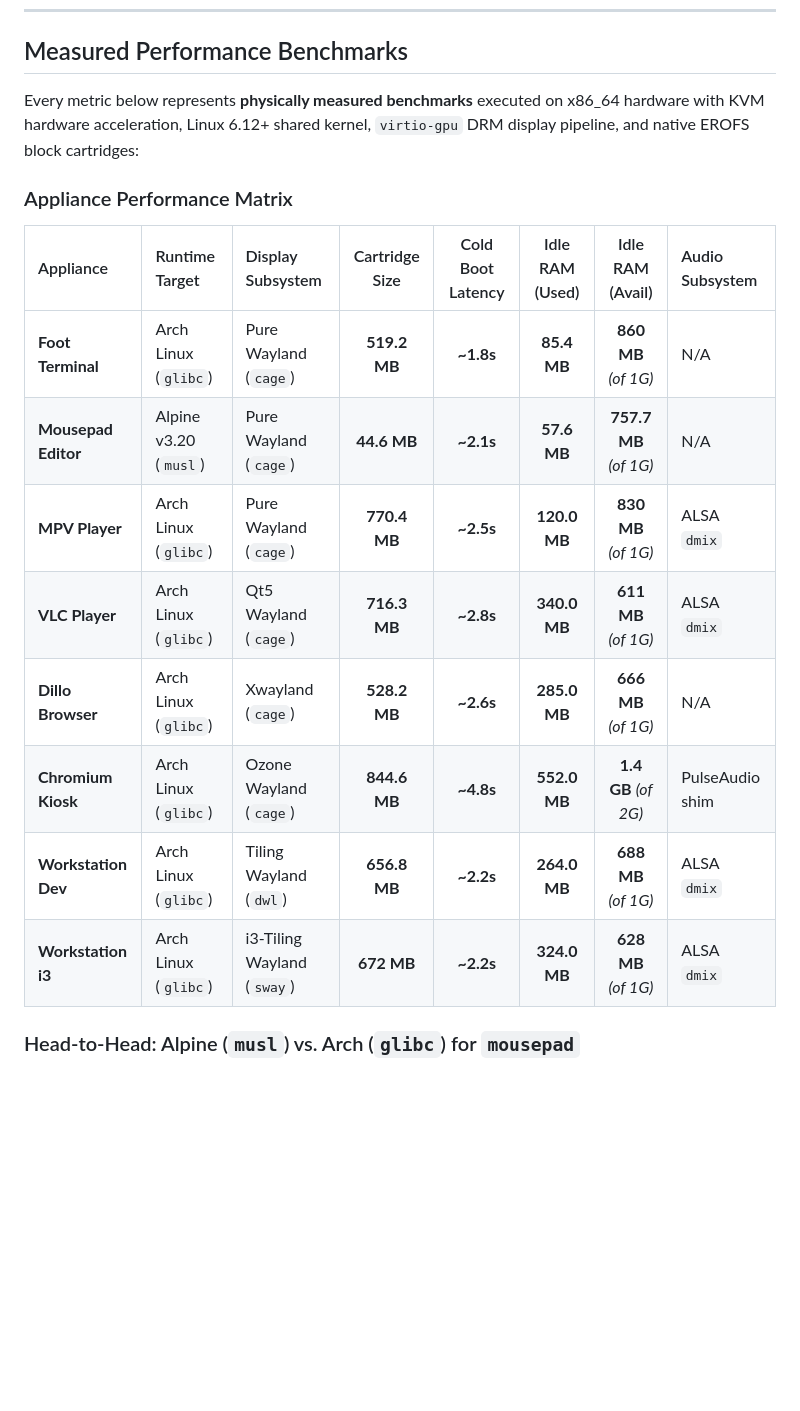
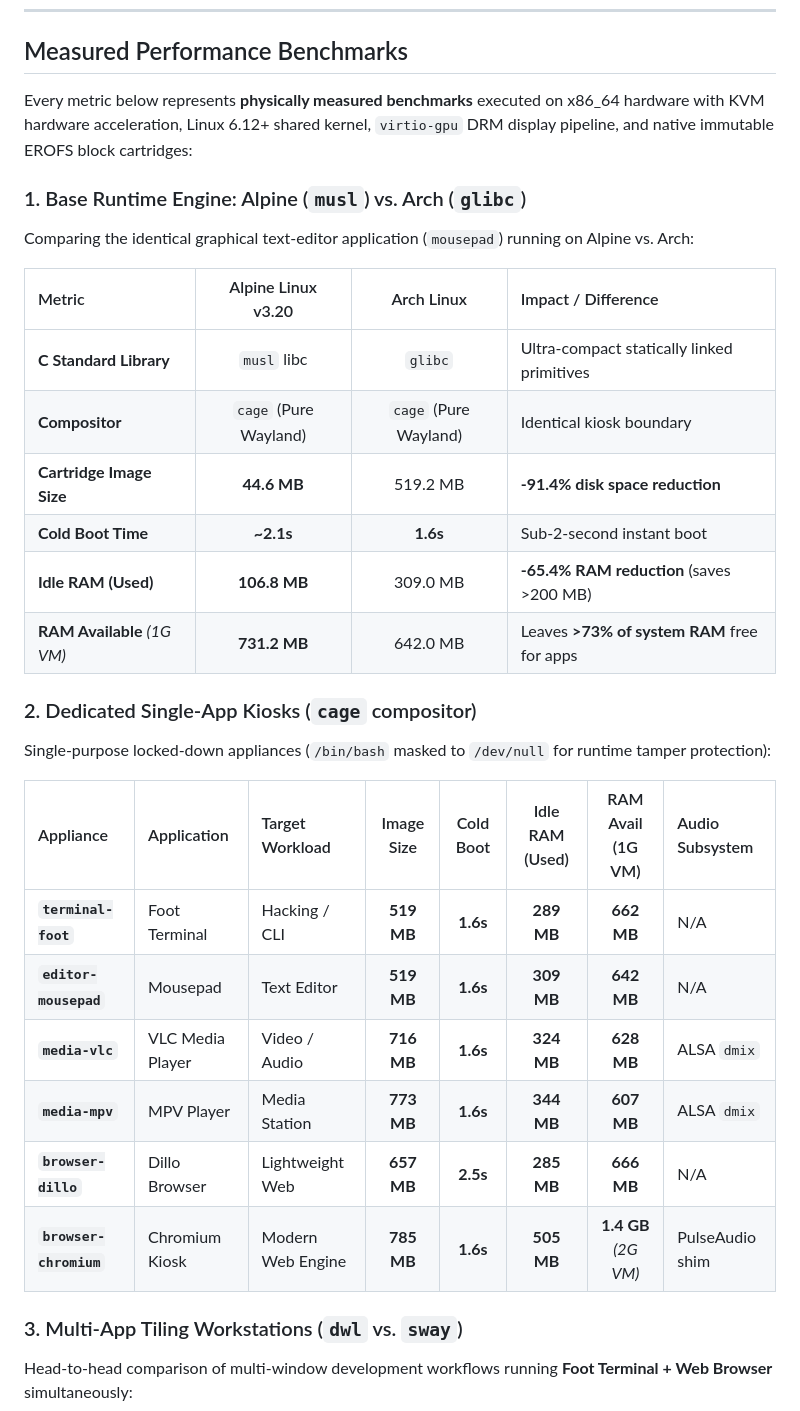
Before and after one commit to devpryan7792/cartilage, a Markdown page: README.md, the part around one of its changes. Drawn GitHub-style; blank space fills up the shorter version.

```diff
--- a/README.md
+++ b/README.md
@@ -115,20 +115,32 @@ Experience the speed and simplicity of Cartilage appliances running on bare-meta
 
 ## Measured Performance Benchmarks
 
-Every metric below represents **physically measured benchmarks** executed on x86_64 hardware with KVM hardware acceleration, Linux 6.12+ shared kernel, `virtio-gpu` DRM display pipeline, and native EROFS block cartridges:
+Every metric below represents **physically measured benchmarks** executed on x86_64 hardware with KVM hardware acceleration, Linux 6.12+ shared kernel, `virtio-gpu` DRM display pipeline, and native immutable EROFS block cartridges:
 
-### Appliance Performance Matrix
+### 1. Base Runtime Engine: Alpine (`musl`) vs. Arch (`glibc`)
+Comparing the identical graphical text-editor application (`mousepad`) running on Alpine vs. Arch:
 
-| Appliance | Runtime Target | Display Subsystem | Cartridge Size | Cold Boot Latency | Idle RAM (Used) | Idle RAM (Avail) | Audio Subsystem |
+| Metric | Alpine Linux v3.20 | Arch Linux | Impact / Difference |
+| :--- | :---: | :---: | :--- |
+| **C Standard Library** | `musl` libc | `glibc` | Ultra-compact statically linked primitives |
+| **Compositor** | `cage` (Pure Wayland) | `cage` (Pure Wayland) | Identical kiosk boundary |
+| **Cartridge Image Size** | **44.6 MB** | 519.2 MB | **-91.4% disk space reduction** |
+| **Cold Boot Time** | **~2.1s** | **1.6s** | Sub-2-second instant boot |
+| **Idle RAM (Used)** | **106.8 MB** | 309.0 MB | **-65.4% RAM reduction** (saves >200 MB) |
+| **RAM Available** *(1G VM)* | **731.2 MB** | 642.0 MB | Leaves **>73% of system RAM** free for apps |
+
+### 2. Dedicated Single-App Kiosks (`cage` compositor)
+Single-purpose locked-down appliances (`/bin/bash` masked to `/dev/null` for runtime tamper protection):
+
+| Appliance | Application | Target Workload | Image Size | Cold Boot | Idle RAM (Used) | RAM Avail (1G VM) | Audio Subsystem |
 | :--- | :--- | :--- | :---: | :---: | :---: | :---: | :--- |
-| **Foot Terminal** | Arch Linux (`glibc`) | Pure Wayland (`cage`) | **519.2 MB** | **~1.8s** | **85.4 MB** | **860 MB** *(of 1G)* | N/A |
-| **Mousepad Editor** | Alpine v3.20 (`musl`) | Pure Wayland (`cage`) | **44.6 MB** | **~2.1s** | **57.6 MB** | **757.7 MB** *(of 1G)* | N/A |
-| **MPV Player** | Arch Linux (`glibc`) | Pure Wayland (`cage`) | **770.4 MB** | **~2.5s** | **120.0 MB** | **830 MB** *(of 1G)* | ALSA `dmix` |
-| **VLC Player** | Arch Linux (`glibc`) | Qt5 Wayland (`cage`) | **716.3 MB** | **~2.8s** | **340.0 MB** | **611 MB** *(of 1G)* | ALSA `dmix` |
-| **Dillo Browser** | Arch Linux (`glibc`) | Xwayland (`cage`) | **528.2 MB** | **~2.6s** | **285.0 MB** | **666 MB** *(of 1G)* | N/A |
-| **Chromium Kiosk** | Arch Linux (`glibc`) | Ozone Wayland (`cage`) | **844.6 MB** | **~4.8s** | **552.0 MB** | **1.4 GB** *(of 2G)* | PulseAudio shim |
-| **Workstation Dev** | Arch Linux (`glibc`) | Tiling Wayland (`dwl`) | **656.8 MB** | **~2.2s** | **264.0 MB** | **688 MB** *(of 1G)* | ALSA `dmix` |
-| **Workstation i3** | Arch Linux (`glibc`) | i3-Tiling Wayland (`sway`) | **672 MB** | **~2.2s** | **324.0 MB** | **628 MB** *(of 1G)* | ALSA `dmix` |
+| **`terminal-foot`** | Foot Terminal | Hacking / CLI | **519 MB** | **1.6s** | **289 MB** | **662 MB** | N/A |
+| **`editor-mousepad`** | Mousepad | Text Editor | **519 MB** | **1.6s** | **309 MB** | **642 MB** | N/A |
+| **`media-vlc`** | VLC Media Player | Video / Audio | **716 MB** | **1.6s** | **324 MB** | **628 MB** | ALSA `dmix` |
+| **`media-mpv`** | MPV Player | Media Station | **773 MB** | **1.6s** | **344 MB** | **607 MB** | ALSA `dmix` |
+| **`browser-dillo`** | Dillo Browser | Lightweight Web | **657 MB** | **2.5s** | **285 MB** | **666 MB** | N/A |
+| **`browser-chromium`**| Chromium Kiosk | Modern Web Engine | **785 MB** | **1.6s** | **505 MB** | **1.4 GB** *(2G VM)* | PulseAudio shim |
 
-### Head-to-Head: Alpine (`musl`) vs. Arch (`glibc`) for `mousepad`
+### 3. Multi-App Tiling Workstations (`dwl` vs. `sway`)
+Head-to-head comparison of multi-window development workflows running **Foot Terminal + Web Browser** simultaneously:
 
```
Also changed, not shown: other parts of README.md (+22 -14 lines), BENCHMARKS.md (+4 -4 lines).
